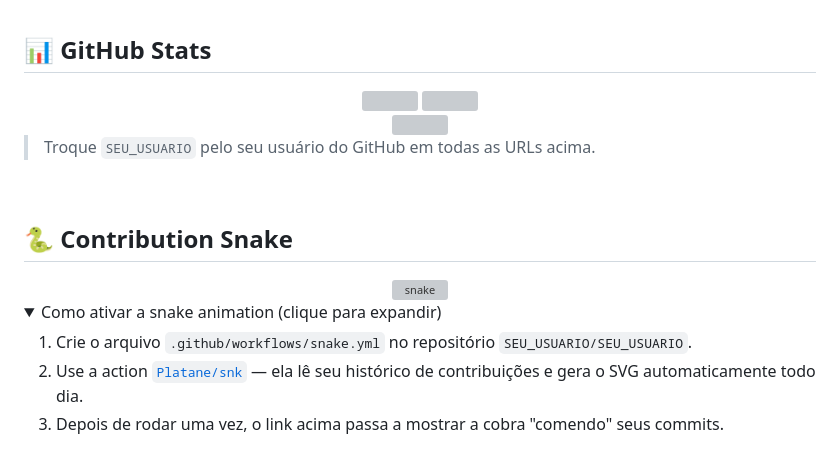
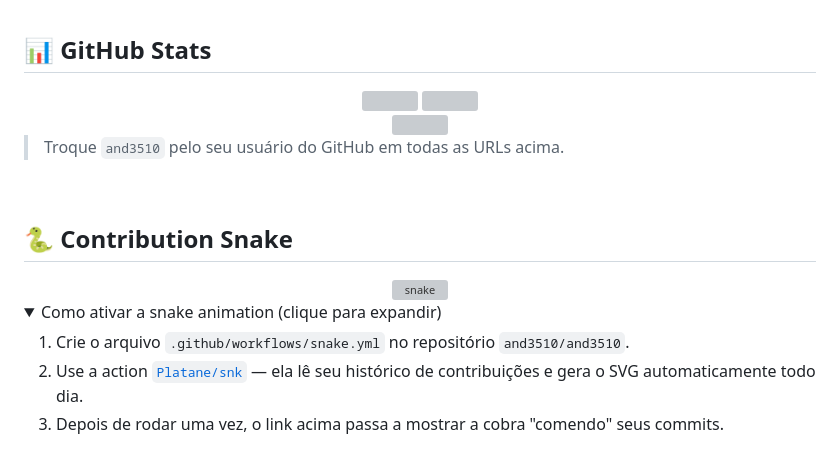
Before and after one commit to and3510/and3510, a Markdown page: README.md, the part around one of its changes. GitHub-like rendering; folded sections open; grey boxes are pictures that could not be loaded.

Commit message:
Update README with new GitHub username

```diff
--- a/README.md
+++ b/README.md
@@ -53,6 +53,6 @@
 </div>
 
-> Troque `SEU_USUARIO` pelo seu usuário do GitHub em todas as URLs acima.
+> Troque `and3510` pelo seu usuário do GitHub em todas as URLs acima.
 
 <br>
 
@@ -65,7 +65,7 @@
 <details>
 <summary>Como ativar a snake animation (clique para expandir)</summary>
 
-1. Crie o arquivo `.github/workflows/snake.yml` no repositório `SEU_USUARIO/SEU_USUARIO`.
+1. Crie o arquivo `.github/workflows/snake.yml` no repositório `and3510/and3510`.
 2. Use a action [`Platane/snk`](https://github.com/Platane/snk) — ela lê seu histórico de contribuições e gera o SVG automaticamente todo dia.
 3. Depois de rodar uma vez, o link acima passa a mostrar a cobra "comendo" seus commits.
 
```
Also changed, not shown: other parts of README.md (+4 -4 lines).
